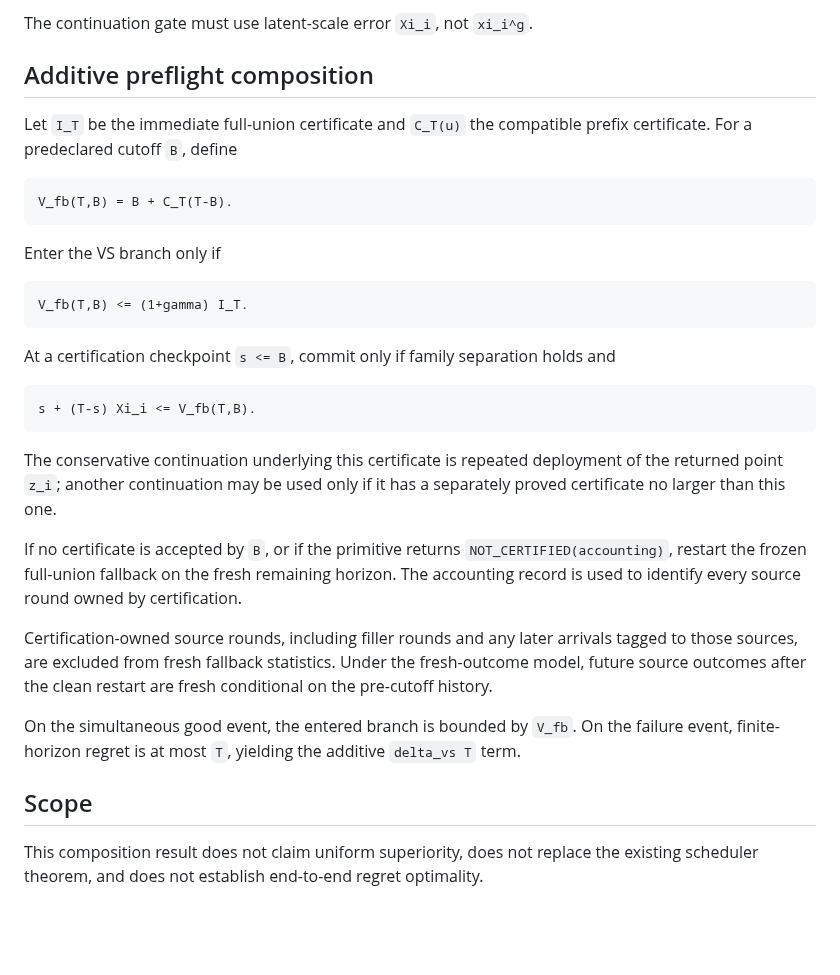
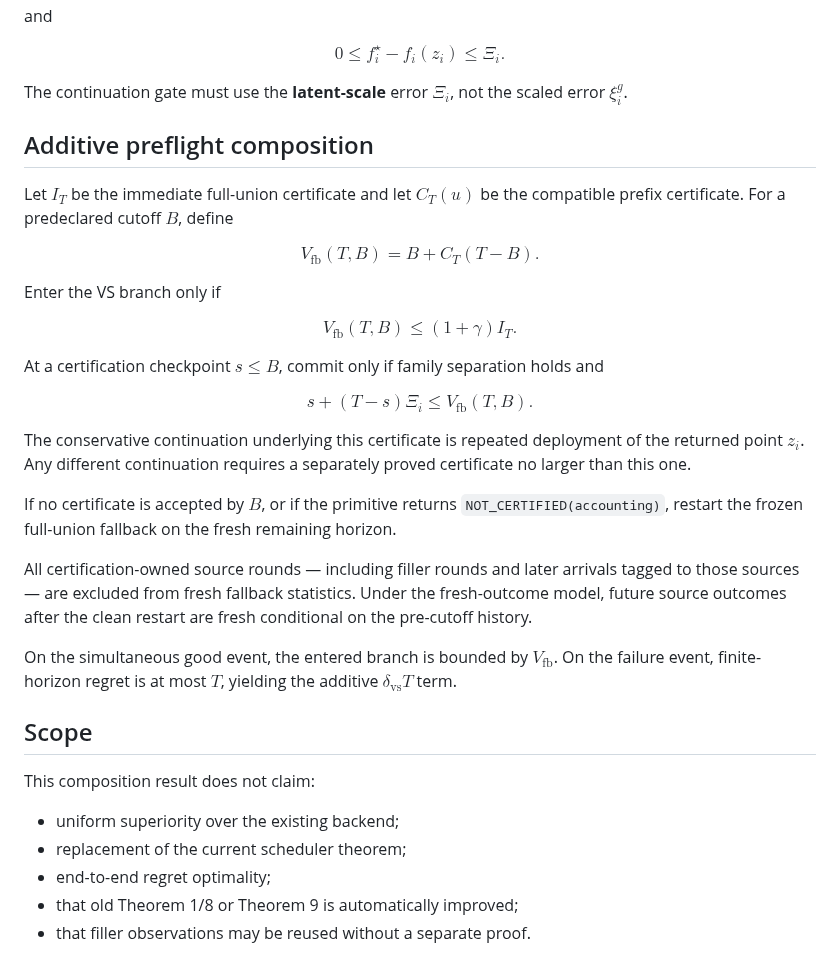
Before and after one commit to RybakovAlexeyN/gadu_team_review, a Markdown page: theory/DELAYED_GADU.md, the part around one of its changes. Drawn GitHub-style; blank space fills up the shorter version.

Commit message:
Polish theory/DELAYED_GADU.md with reader-first LaTeX formatting

````diff
--- a/theory/DELAYED_GADU.md
+++ b/theory/DELAYED_GADU.md
@@ -77,34 +116,52 @@ ell_i <= f_i(z_i) <= f_i^* <= U_i,
 
-The continuation gate must use latent-scale error `Xi_i`, not `xi_i^g`.
+and
+
+$$
+0\le f_i^\star-f_i(z_i)\le\Xi_i.
+$$
+
+The continuation gate must use the **latent-scale** error $\Xi_i$, not the scaled error $\xi_i^g$.
 
 ## Additive preflight composition
 
-Let `I_T` be the immediate full-union certificate and `C_T(u)` the compatible prefix certificate. For a predeclared cutoff `B`, define
+Let $I_T$ be the immediate full-union certificate and let $C_T(u)$ be the compatible prefix certificate. For a predeclared cutoff $B$, define
 
-```text
-V_fb(T,B) = B + C_T(T-B).
-```
+$$
+V_{\mathrm{fb}}(T,B)
+=
+B+C_T(T-B).
+$$
 
 Enter the VS branch only if
 
-```text
-V_fb(T,B) <= (1+gamma) I_T.
-```
+$$
+V_{\mathrm{fb}}(T,B)
+\le
+(1+\gamma)I_T.
+$$
 
-At a certification checkpoint `s <= B`, commit only if family separation holds and
+At a certification checkpoint $s\le B$, commit only if family separation holds and
 
-```text
-s + (T-s) Xi_i <= V_fb(T,B).
-```
+$$
+s+(T-s)\Xi_i
+\le
+V_{\mathrm{fb}}(T,B).
+$$
 
-The conservative continuation underlying this certificate is repeated deployment of the returned point `z_i`; another continuation may be used only if it has a separately proved certificate no larger than this one.
+The conservative continuation underlying this certificate is repeated deployment of the returned point $z_i$. Any different continuation requires a separately proved certificate no larger than this one.
 
-If no certificate is accepted by `B`, or if the primitive returns `NOT_CERTIFIED(accounting)`, restart the frozen full-union fallback on the fresh remaining horizon. The accounting record is used to identify every source round owned by certification.
+If no certificate is accepted by $B$, or if the primitive returns `NOT_CERTIFIED(accounting)`, restart the frozen full-union fallback on the fresh remaining horizon.
 
-Certification-owned source rounds, including filler rounds and any later arrivals tagged to those sources, are excluded from fresh fallback statistics. Under the fresh-outcome model, future source outcomes after the clean restart are fresh conditional on the pre-cutoff history.
+All certification-owned source rounds — including filler rounds and later arrivals tagged to those sources — are excluded from fresh fallback statistics. Under the fresh-outcome model, future source outcomes after the clean restart are fresh conditional on the pre-cutoff history.
 
-On the simultaneous good event, the entered branch is bounded by `V_fb`. On the failure event, finite-horizon regret is at most `T`, yielding the additive `delta_vs T` term.
+On the simultaneous good event, the entered branch is bounded by $V_{\mathrm{fb}}$. On the failure event, finite-horizon regret is at most $T$, yielding the additive $\delta_{\mathrm{vs}}T$ term.
 
 ## Scope
 
-This composition result does not claim uniform superiority, does not replace the existing scheduler theorem, and does not establish end-to-end regret optimality.
+This composition result does not claim:
+
+- uniform superiority over the existing backend;
+- replacement of the current scheduler theorem;
+- end-to-end regret optimality;
+- that old Theorem 1/8 or Theorem 9 is automatically improved;
+- that filler observations may be reused without a separate proof.
````
Also changed, not shown: other parts of theory/DELAYED_GADU.md (+75 -36 lines).
